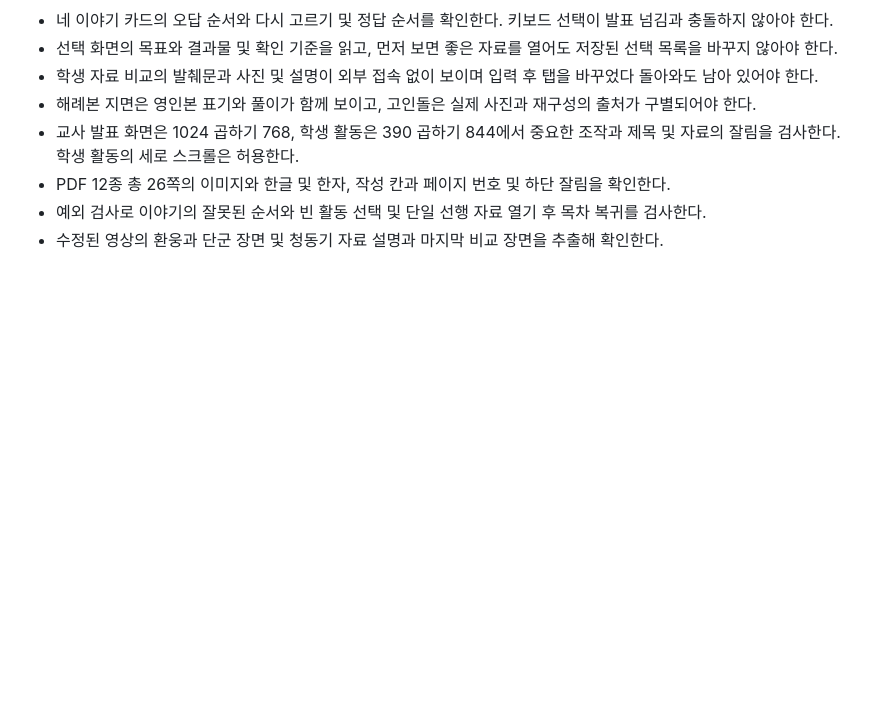
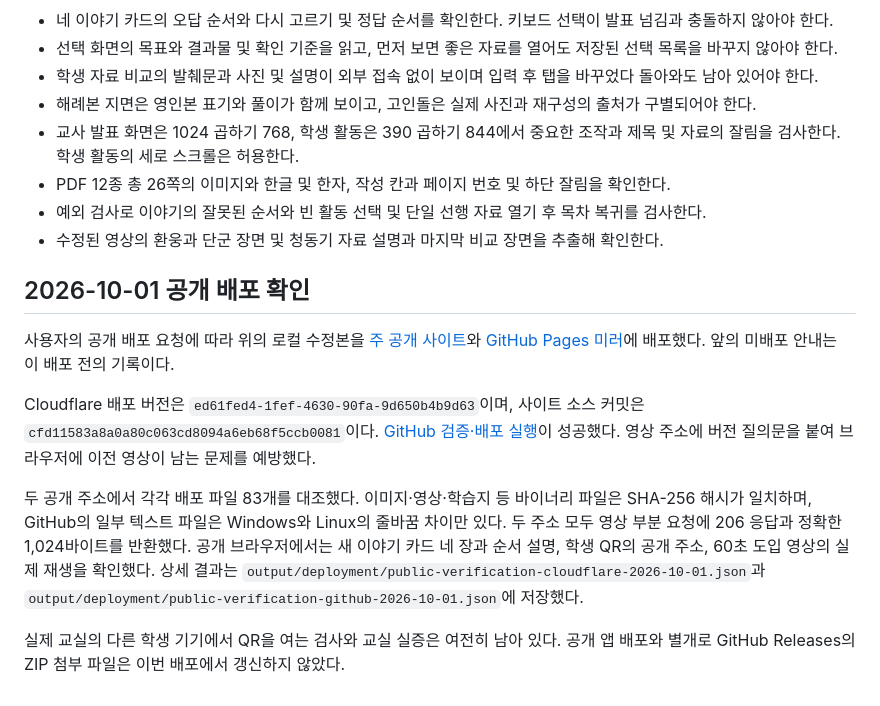
Before and after one commit to reinhardt7177-lab/hangeul-classroom, a Markdown page: docs/학습내용과-시각자료-수정계획-2026-10-01.md, the part around the change. Drawn GitHub-style; blank space fills up the shorter version.

Commit message:
공개 배포 완료 및 검증 결과 기록 [skip ci]

```diff
--- a/docs/학습내용과-시각자료-수정계획-2026-10-01.md
+++ b/docs/학습내용과-시각자료-수정계획-2026-10-01.md
@@ -63,3 +63,13 @@
 - PDF 12종 총 26쪽의 이미지와 한글 및 한자, 작성 칸과 페이지 번호 및 하단 잘림을 확인한다.
 - 예외 검사로 이야기의 잘못된 순서와 빈 활동 선택 및 단일 선행 자료 열기 후 목차 복귀를 검사한다.
 - 수정된 영상의 환웅과 단군 장면 및 청동기 자료 설명과 마지막 비교 장면을 추출해 확인한다.
+
+## 2026-10-01 공개 배포 확인
+
+사용자의 공개 배포 요청에 따라 위의 로컬 수정본을 [주 공개 사이트](https://holiday.mumuworld.com/)와 [GitHub Pages 미러](https://reinhardt7177-lab.github.io/hangeul-classroom/)에 배포했다. 앞의 미배포 안내는 이 배포 전의 기록이다.
+
+Cloudflare 배포 버전은 `ed61fed4-1fef-4630-90fa-9d650b4b9d63`이며, 사이트 소스 커밋은 `cfd11583a8a0a80c063cd8094a6eb68f5ccb0081`이다. [GitHub 검증·배포 실행](https://github.com/reinhardt7177-lab/hangeul-classroom/actions/runs/36814383540)이 성공했다. 영상 주소에 버전 질의문을 붙여 브라우저에 이전 영상이 남는 문제를 예방했다.
+
+두 공개 주소에서 각각 배포 파일 83개를 대조했다. 이미지·영상·학습지 등 바이너리 파일은 SHA-256 해시가 일치하며, GitHub의 일부 텍스트 파일은 Windows와 Linux의 줄바꿈 차이만 있다. 두 주소 모두 영상 부분 요청에 206 응답과 정확한 1,024바이트를 반환했다. 공개 브라우저에서는 새 이야기 카드 네 장과 순서 설명, 학생 QR의 공개 주소, 60초 도입 영상의 실제 재생을 확인했다. 상세 결과는 `output/deployment/public-verification-cloudflare-2026-10-01.json`과 `output/deployment/public-verification-github-2026-10-01.json`에 저장했다.
+
+실제 교실의 다른 학생 기기에서 QR을 여는 검사와 교실 실증은 여전히 남아 있다. 공개 앱 배포와 별개로 GitHub Releases의 ZIP 첨부 파일은 이번 배포에서 갱신하지 않았다.
```
Also changed, not shown: docs/리뉴얼-실행계획과-검증기록.md (+4 -0 lines).
